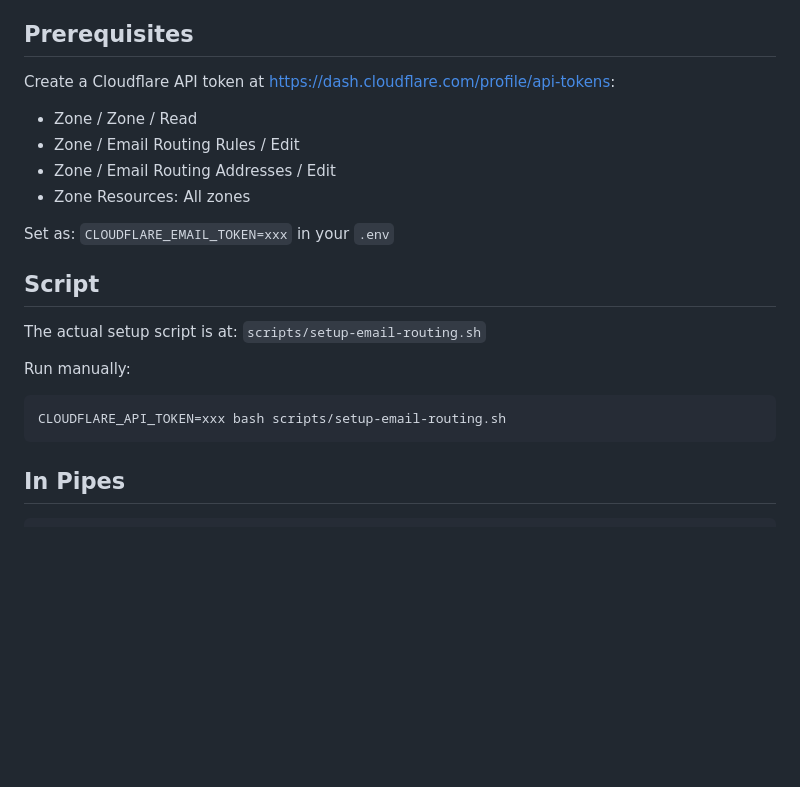
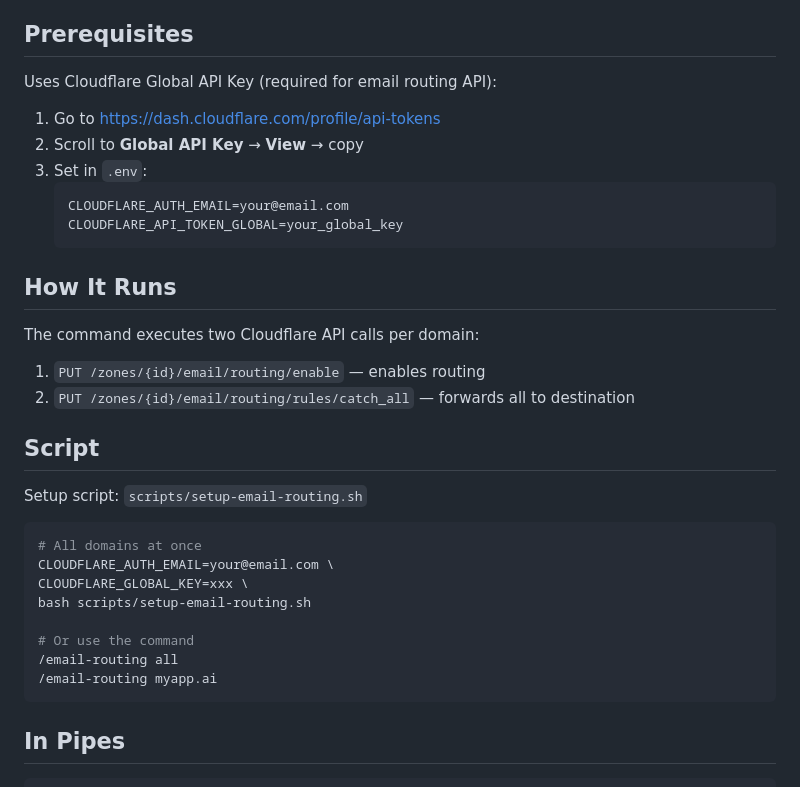
Before and after one commit to lunaos-ai/luna-agents, a Markdown page: commands/ll-email-routing.md, the part around the change. Drawn GitHub-style; blank space fills up the shorter version.

Commit message:
fix: update /email-routing to use Global API Key (required for email routing API)

````diff
--- a/commands/ll-email-routing.md
+++ b/commands/ll-email-routing.md
@@ -89,22 +89,34 @@ When using `all`, configures these domains:
 
 ## Prerequisites
 
-Create a Cloudflare API token at https://dash.cloudflare.com/profile/api-tokens:
-- Zone / Zone / Read
-- Zone / Email Routing Rules / Edit
-- Zone / Email Routing Addresses / Edit
-- Zone Resources: All zones
+Uses Cloudflare Global API Key (required for email routing API):
+1. Go to https://dash.cloudflare.com/profile/api-tokens
+2. Scroll to **Global API Key** → **View** → copy
+3. Set in `.env`:
+   ```
+   CLOUDFLARE_AUTH_EMAIL=your@email.com
+   CLOUDFLARE_API_TOKEN_GLOBAL=your_global_key
+   ```
 
-Set as: `CLOUDFLARE_EMAIL_TOKEN=xxx` in your `.env`
+## How It Runs
+
+The command executes two Cloudflare API calls per domain:
+1. `PUT /zones/{id}/email/routing/enable` — enables routing
+2. `PUT /zones/{id}/email/routing/rules/catch_all` — forwards all to destination
 
 ## Script
 
-The actual setup script is at:
-`scripts/setup-email-routing.sh`
+Setup script: `scripts/setup-email-routing.sh`
 
-Run manually:
 ```bash
-CLOUDFLARE_API_TOKEN=xxx bash scripts/setup-email-routing.sh
+# All domains at once
+CLOUDFLARE_AUTH_EMAIL=your@email.com \
+CLOUDFLARE_GLOBAL_KEY=xxx \
+bash scripts/setup-email-routing.sh
+
+# Or use the command
+/email-routing all
+/email-routing myapp.ai
 ```
 
 ## In Pipes
````
